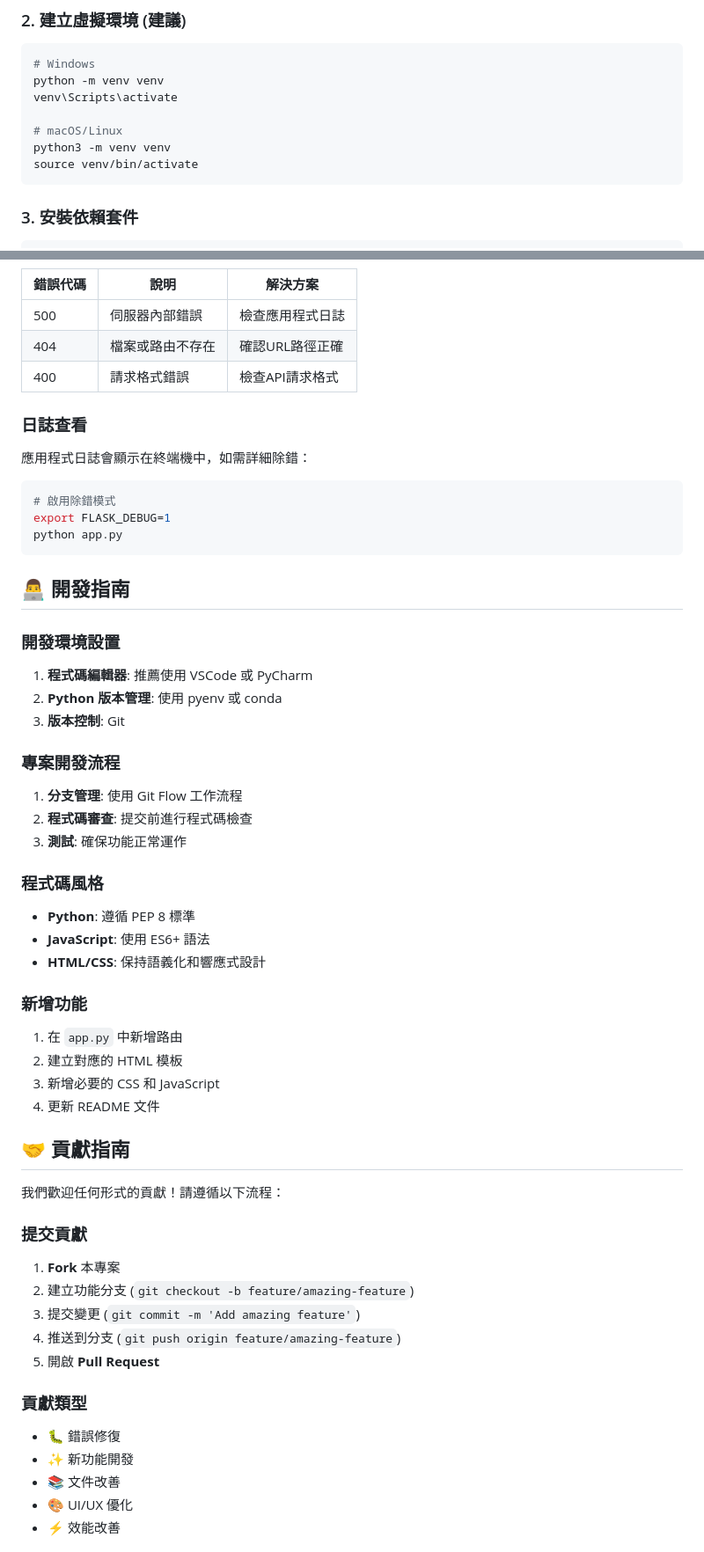
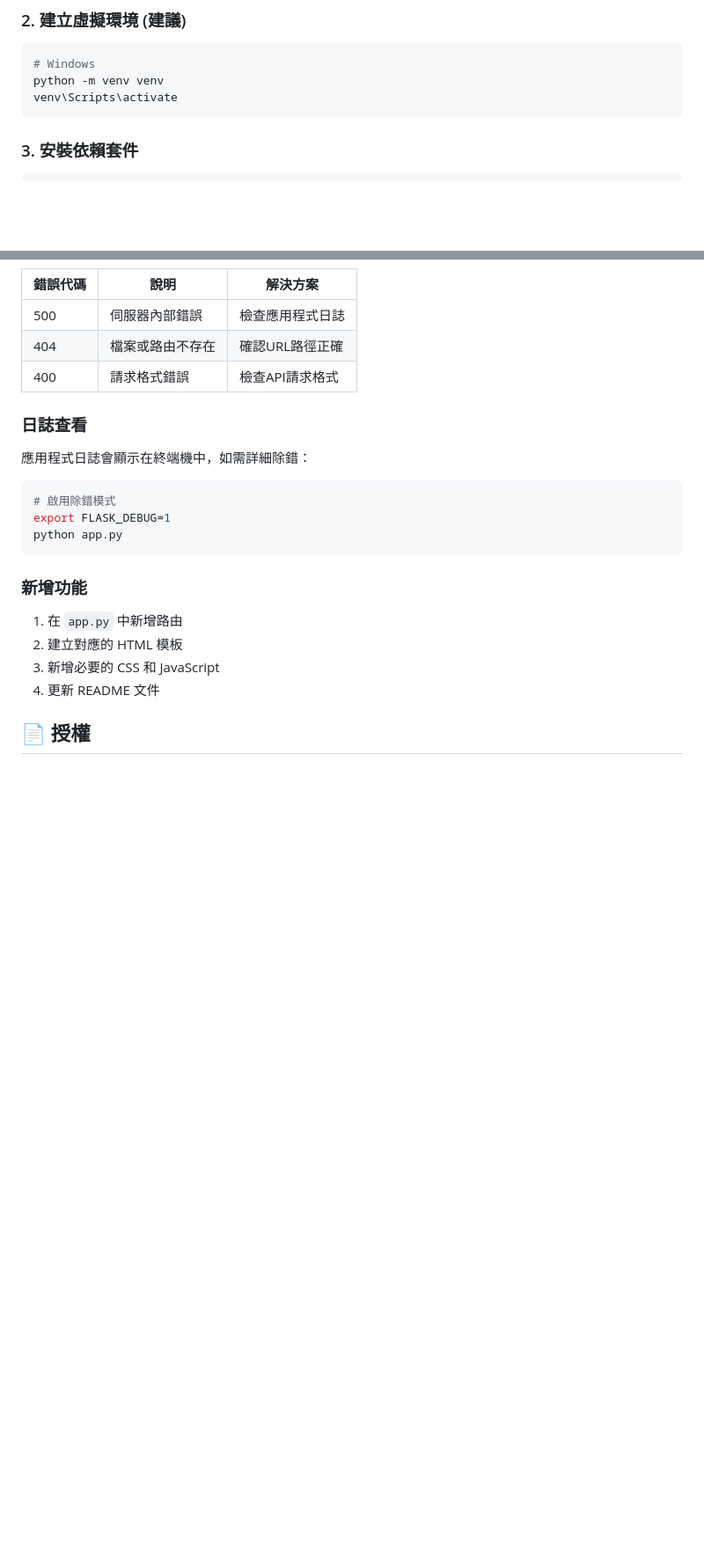
Before and after one commit to tszngaiyip/1122_Web_Final, a Markdown page: README.md, 2 parts joined by grey strips. Shown at 88% size. Drawn GitHub-style; blank space fills up the shorter version.

````diff
--- a/README.md
+++ b/README.md
@@ -147,10 +137,6 @@ cd 1122_Web_Final
 # Windows
 python -m venv venv
 venv\Scripts\activate
-
-# macOS/Linux
-python3 -m venv venv
-source venv/bin/activate
 ```
 
 ### 3. 安裝依賴套件
@@ -338,26 +320,6 @@ export FLASK_DEBUG=1
 python app.py
 ```
 
-## 👨‍💻 開發指南
-
-### 開發環境設置
-
-1. **程式碼編輯器**: 推薦使用 VSCode 或 PyCharm
-2. **Python 版本管理**: 使用 pyenv 或 conda
-3. **版本控制**: Git
-
-### 專案開發流程
-
-1. **分支管理**: 使用 Git Flow 工作流程
-2. **程式碼審查**: 提交前進行程式碼檢查
-3. **測試**: 確保功能正常運作
-
-### 程式碼風格
-
-- **Python**: 遵循 PEP 8 標準
-- **JavaScript**: 使用 ES6+ 語法
-- **HTML/CSS**: 保持語義化和響應式設計
-
 ### 新增功能
 
 1. 在 `app.py` 中新增路由
@@ -365,23 +327,5 @@ python app.py
 3. 新增必要的 CSS 和 JavaScript
 4. 更新 README 文件
 
-## 🤝 貢獻指南
+## 📄 授權
 
-我們歡迎任何形式的貢獻！請遵循以下流程：
-
-### 提交貢獻
-
-1. **Fork** 本專案
-2. 建立功能分支 (`git checkout -b feature/amazing-feature`)
-3. 提交變更 (`git commit -m 'Add amazing feature'`)
-4. 推送到分支 (`git push origin feature/amazing-feature`)
-5. 開啟 **Pull Request**
-
-### 貢獻類型
-
-- 🐛 錯誤修復
-- ✨ 新功能開發
-- 📚 文件改善
-- 🎨 UI/UX 優化
-- ⚡ 效能改善
-
````
Also changed, not shown: other parts of README.md (+2 -64 lines).
